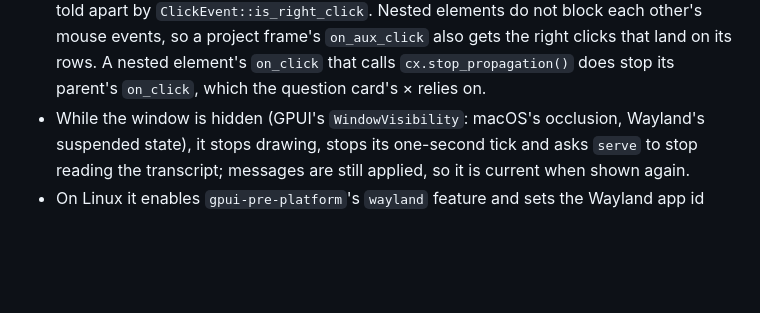
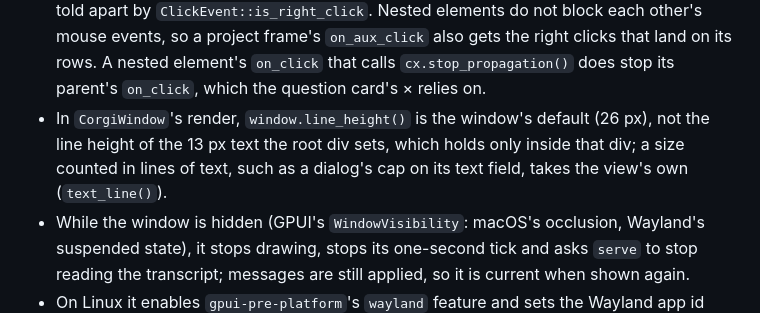
Before and after one commit to zyrre/corgi, a Markdown page: ARCHITECTURE.md, the part around the change. Rendered like a GitHub page; blank space fills up the shorter version.

Commit message:
Note in ARCHITECTURE.md that the view's render sees the window's default line height
Co-Authored-By: Claude Opus 5.5 <noreply@anthropic.com>

```diff
--- a/ARCHITECTURE.md
+++ b/ARCHITECTURE.md
@@ -683,6 +683,10 @@ the bar's "← Overview", goes back; plain Esc stays the terminal program's.
   `on_aux_click` also gets the right clicks that land on its rows. A
   nested element's `on_click` that calls `cx.stop_propagation()` does stop
   its parent's `on_click`, which the question card's × relies on.
+- In `CorgiWindow`'s render, `window.line_height()` is the window's
+  default (26 px), not the line height of the 13 px text the root div sets,
+  which holds only inside that div; a size counted in lines of text, such
+  as a dialog's cap on its text field, takes the view's own (`text_line()`).
 - While the window is hidden (GPUI's `WindowVisibility`: macOS's occlusion,
   Wayland's suspended state), it stops drawing, stops its one-second tick
   and asks `serve` to stop reading the transcript; messages are still
```
